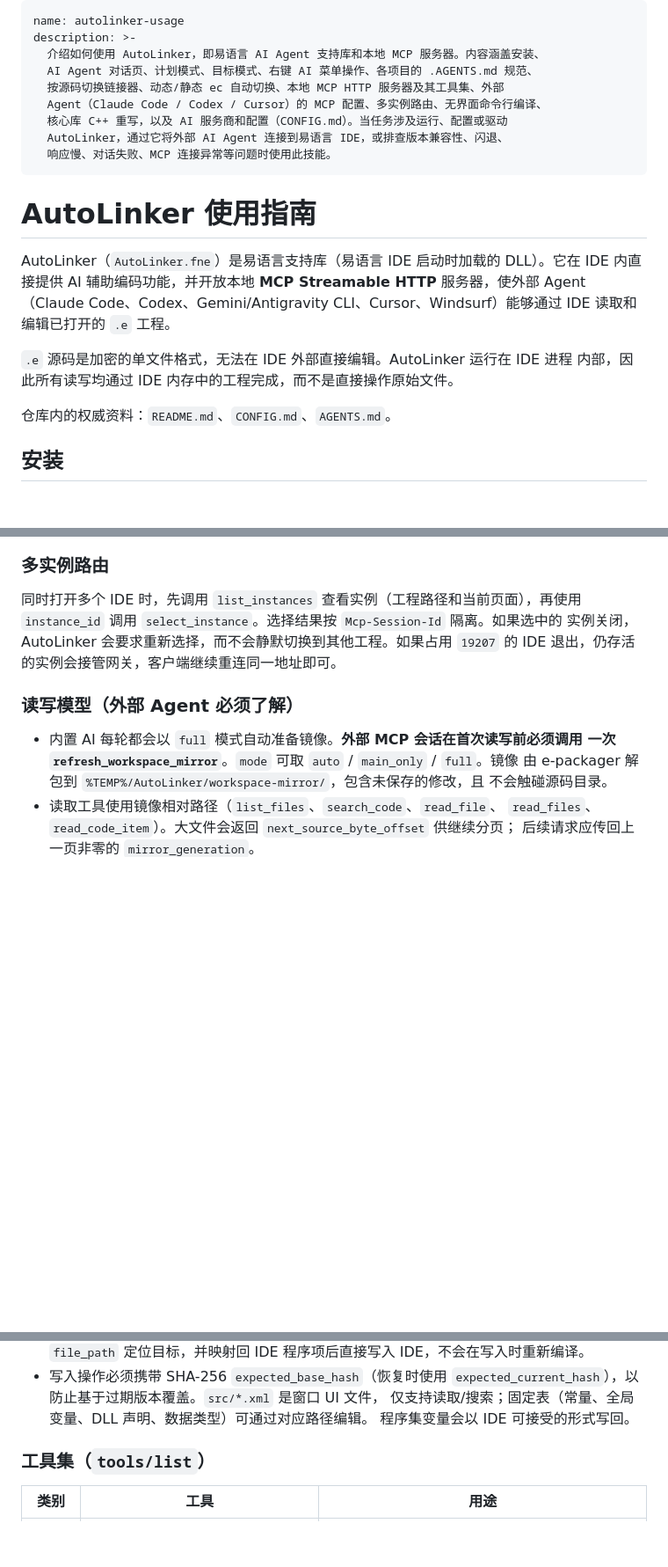
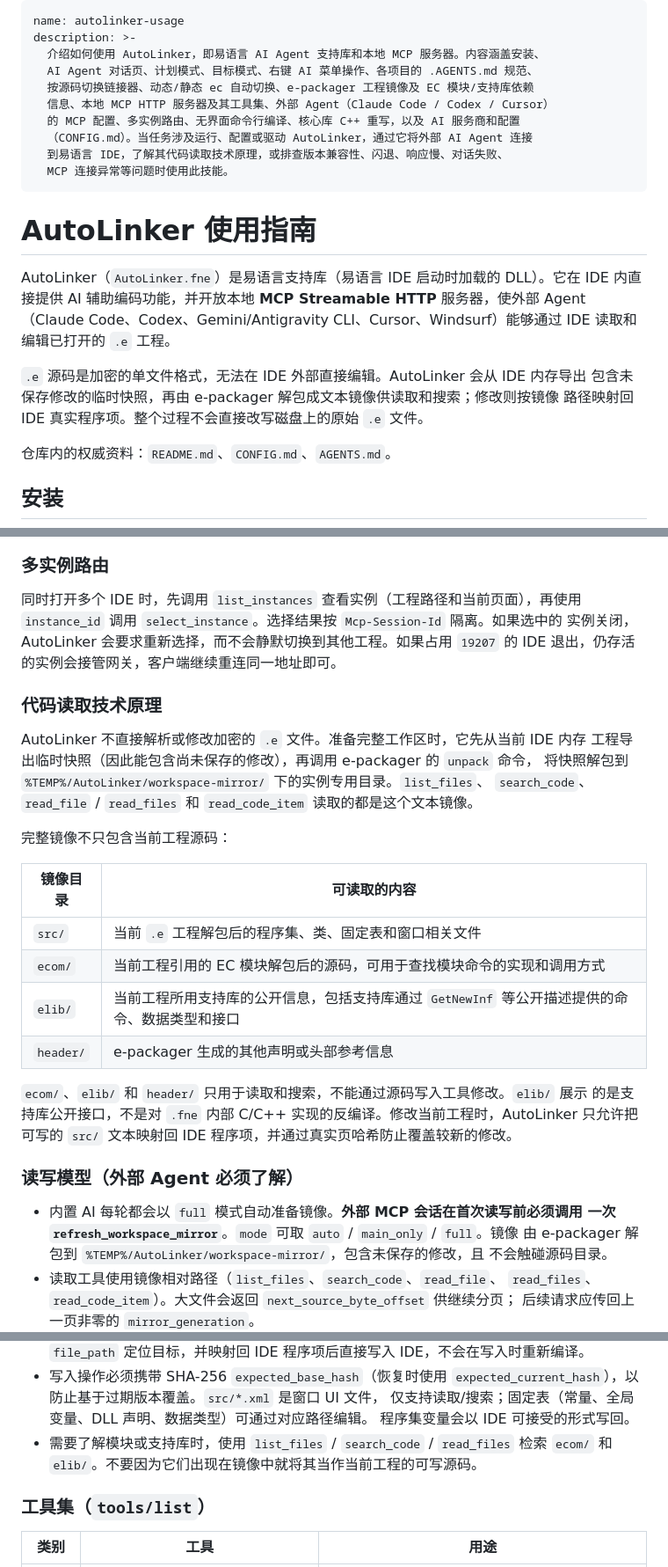
Before and after one commit to aiqinxuancai/AutoLinker, a Markdown page: skills/autolinker-usage/SKILL.md, 3 parts joined by grey strips. Shown at 88% size. Rendered like a GitHub page; blank space fills up the shorter version.

Commit message:
完善 AutoLinker 技能文档，补充代码读取原理说明
本次更新扩充了 AutoLinker 技能文档（中英文），详细补充了 e-packager 工程镜像、EC 模块/支持库依赖信息及代码读取技术原理。明确说明了 `.e` 文件的处理方式，列举了镜像目录结构及各自用途，强调只读内容与可写源码的区别，并完善了外部 Agent 检索模块/支持库的正确用法提示，提升了文档对代码读取模型和工作机制的解释清晰度。

# Conflicts:
#	.claude/skills/autolinker-usage/SKILL.md

```diff
--- a/skills/autolinker-usage/SKILL.md
+++ b/skills/autolinker-usage/SKILL.md
@@ -3,11 +3,12 @@ name: autolinker-usage
 description: >-
   介绍如何使用 AutoLinker，即易语言 AI Agent 支持库和本地 MCP 服务器。内容涵盖安装、
   AI Agent 对话页、计划模式、目标模式、右键 AI 菜单操作、各项目的 .AGENTS.md 规范、
-  按源码切换链接器、动态/静态 ec 自动切换、本地 MCP HTTP 服务器及其工具集、外部
-  Agent（Claude Code / Codex / Cursor）的 MCP 配置、多实例路由、无界面命令行编译、
-  核心库 C++ 重写，以及 AI 服务商和配置（CONFIG.md）。当任务涉及运行、配置或驱动
-  AutoLinker，通过它将外部 AI Agent 连接到易语言 IDE，或排查版本兼容性、闪退、
-  响应慢、对话失败、MCP 连接异常等问题时使用此技能。
+  按源码切换链接器、动态/静态 ec 自动切换、e-packager 工程镜像及 EC 模块/支持库依赖
+  信息、本地 MCP HTTP 服务器及其工具集、外部 Agent（Claude Code / Codex / Cursor）
+  的 MCP 配置、多实例路由、无界面命令行编译、核心库 C++ 重写，以及 AI 服务商和配置
+  （CONFIG.md）。当任务涉及运行、配置或驱动 AutoLinker，通过它将外部 AI Agent 连接
+  到易语言 IDE，了解其代码读取技术原理，或排查版本兼容性、闪退、响应慢、对话失败、
+  MCP 连接异常等问题时使用此技能。
 ---
 
 # AutoLinker 使用指南
@@ -17,8 +18,9 @@ IDE 内直接提供 AI 辅助编码功能，并开放本地 **MCP Streamable HTT
 Agent（Claude Code、Codex、Gemini/Antigravity CLI、Cursor、Windsurf）能够通过 IDE
 读取和编辑已打开的 `.e` 工程。
 
-`.e` 源码是加密的单文件格式，无法在 IDE 外部直接编辑。AutoLinker 运行在 IDE 进程
-内部，因此所有读写均通过 IDE 内存中的工程完成，而不是直接操作原始文件。
+`.e` 源码是加密的单文件格式，无法在 IDE 外部直接编辑。AutoLinker 会从 IDE 内存导出
+包含未保存修改的临时快照，再由 e-packager 解包成文本镜像供读取和搜索；修改则按镜像
+路径映射回 IDE 真实程序项。整个过程不会直接改写磁盘上的原始 `.e` 文件。
 
 仓库内的权威资料：`README.md`、`CONFIG.md`、`AGENTS.md`。
 
@@ -229,6 +231,26 @@ url = "http://127.0.0.1:19207/mcp"
 实例关闭，AutoLinker 会要求重新选择，而不会静默切换到其他工程。如果占用 `19207`
 的 IDE 退出，仍存活的实例会接管网关，客户端继续重连同一地址即可。
 
+### 代码读取技术原理
+
+AutoLinker 不直接解析或修改加密的 `.e` 文件。准备完整工作区时，它先从当前 IDE 内存
+工程导出临时快照（因此能包含尚未保存的修改），再调用 e-packager 的 `unpack` 命令，
+将快照解包到 `%TEMP%/AutoLinker/workspace-mirror/` 下的实例专用目录。`list_files`、
+`search_code`、`read_file` / `read_files` 和 `read_code_item` 读取的都是这个文本镜像。
+
+完整镜像不只包含当前工程源码：
+
+| 镜像目录 | 可读取的内容 |
+| --- | --- |
+| `src/` | 当前 `.e` 工程解包后的程序集、类、固定表和窗口相关文件 |
+| `ecom/` | 当前工程引用的 EC 模块解包后的源码，可用于查找模块命令的实现和调用方式 |
+| `elib/` | 当前工程所用支持库的公开信息，包括支持库通过 `GetNewInf` 等公开描述提供的命令、数据类型和接口 |
+| `header/` | e-packager 生成的其他声明或头部参考信息 |
+
+`ecom/`、`elib/` 和 `header/` 只用于读取和搜索，不能通过源码写入工具修改。`elib/` 展示
+的是支持库公开接口，不是对 `.fne` 内部 C/C++ 实现的反编译。修改当前工程时，AutoLinker
+只允许把可写的 `src/` 文本映射回 IDE 程序项，并通过真实页哈希防止覆盖较新的修改。
+
 ### 读写模型（外部 Agent 必须了解）
 
 - 内置 AI 每轮都会以 `full` 模式自动准备镜像。**外部 MCP 会话在首次读写前必须调用
@@ -244,6 +266,8 @@ url = "http://127.0.0.1:19207/mcp"
   `expected_current_hash`），以防止基于过期版本覆盖。`src/*.xml` 是窗口 UI 文件，
   仅支持读取/搜索；固定表（常量、全局变量、DLL 声明、数据类型）可通过对应路径编辑。
   程序集变量会以 IDE 可接受的形式写回。
+- 需要了解模块或支持库时，使用 `list_files` / `search_code` / `read_files` 检索 `ecom/`
+  和 `elib/`。不要因为它们出现在镜像中就将其当作当前工程的可写源码。
 
 ### 工具集（`tools/list`）
 
```
Also changed, not shown: 1 other file.
